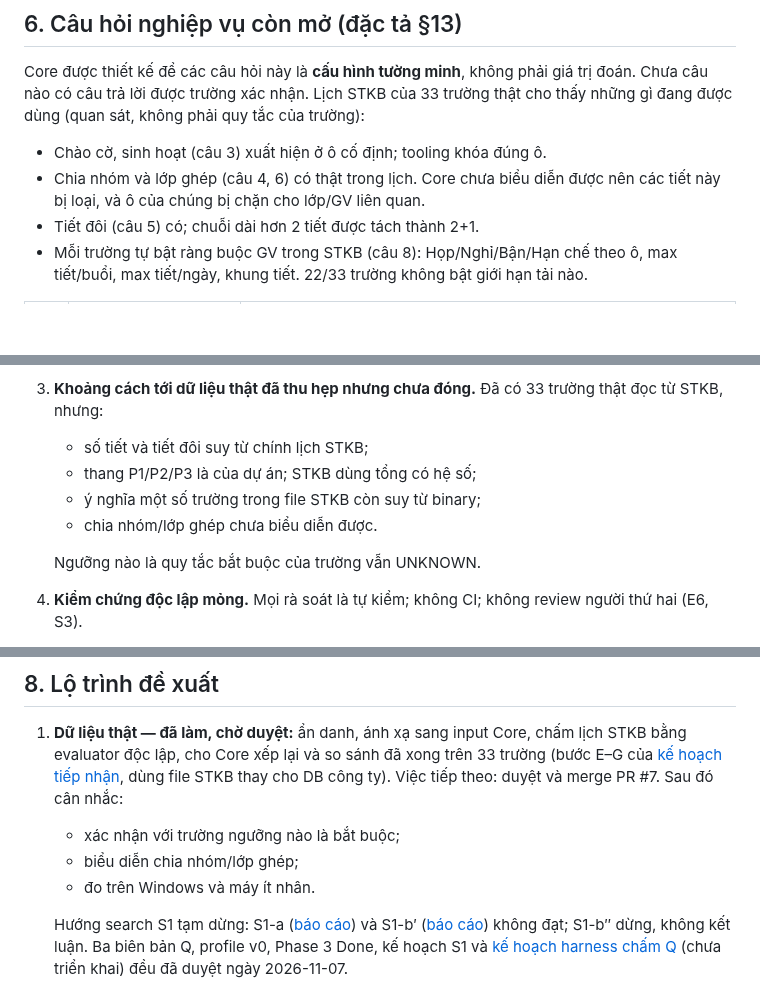
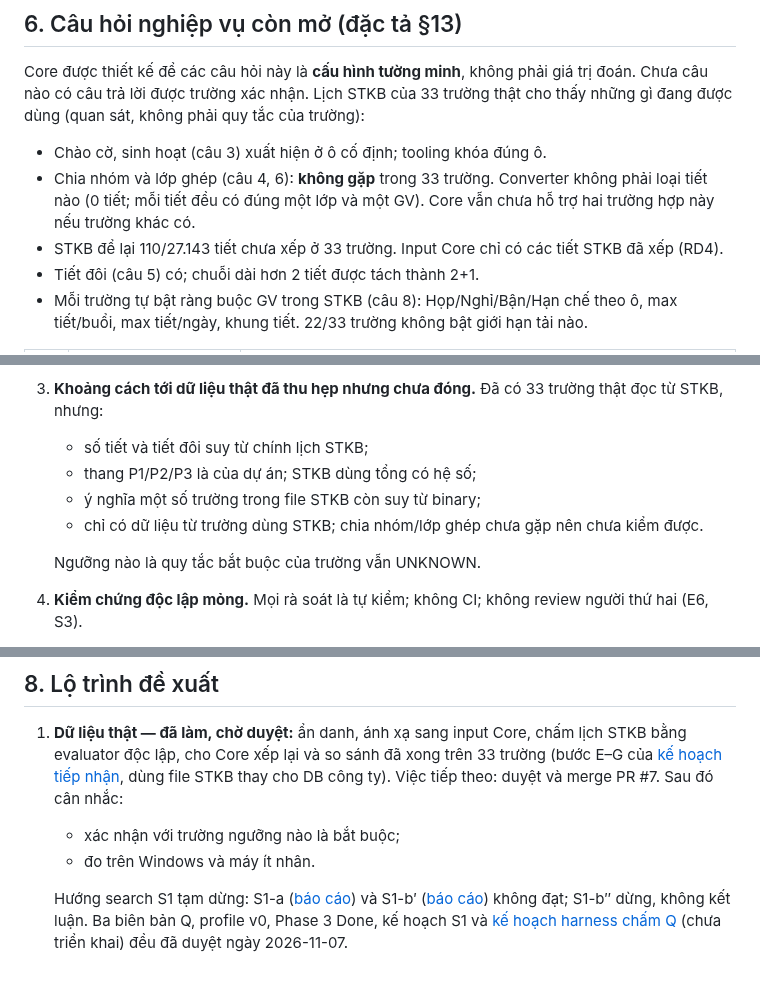
Before and after one commit to duongbui234/vnedu_tkb, a Markdown page: docs/project-status-report.md, 3 parts joined by grey strips. Drawn GitHub-style; blank space fills up the shorter version.

Commit message:
docs: correct split-group/combined-class claim for the 33 real schools
The converter excluded 0 lessons on all 33 schools (every lesson has one class and one
teacher), so split groups and combined classes were not seen in this data. Also note the
110/27,143 periods STKB left unplaced.

Co-Authored-By: Claude Opus 5.5 <noreply@anthropic.com>
Claude-Session: https://claude.ai/code/session_01DosWFUyS6TRWqaqfUym7xg

```diff
--- a/docs/project-status-report.md
+++ b/docs/project-status-report.md
@@ -128,8 +128,10 @@ câu trả lời được trường xác nhận. Lịch STKB của 33 trường
 không phải quy tắc của trường):
 
 - Chào cờ, sinh hoạt (câu 3) xuất hiện ở ô cố định; tooling khóa đúng ô.
-- Chia nhóm và lớp ghép (câu 4, 6) có thật trong lịch. Core chưa biểu diễn được nên các tiết này bị loại,
-  và ô của chúng bị chặn cho lớp/GV liên quan.
+- Chia nhóm và lớp ghép (câu 4, 6): **không gặp** trong 33 trường. Converter không phải loại tiết nào
+  (0 tiết; mỗi tiết đều có đúng một lớp và một GV). Core vẫn chưa hỗ trợ hai trường hợp này nếu trường
+  khác có.
+- STKB để lại 110/27.143 tiết chưa xếp ở 33 trường. Input Core chỉ có các tiết STKB đã xếp (RD4).
 - Tiết đôi (câu 5) có; chuỗi dài hơn 2 tiết được tách thành 2+1.
 - Mỗi trường tự bật ràng buộc GV trong STKB (câu 8): Họp/Nghỉ/Bận/Hạn chế theo ô, max tiết/buổi,
   max tiết/ngày, khung tiết. 22/33 trường không bật giới hạn tải nào.
@@ -157,7 +159,7 @@ không phải quy tắc của trường):
    - số tiết và tiết đôi suy từ chính lịch STKB;
    - thang P1/P2/P3 là của dự án; STKB dùng tổng có hệ số;
    - ý nghĩa một số trường trong file STKB còn suy từ binary;
-   - chia nhóm/lớp ghép chưa biểu diễn được.
+   - chỉ có dữ liệu từ trường dùng STKB; chia nhóm/lớp ghép chưa gặp nên chưa kiểm được.
 
    Ngưỡng nào là quy tắc bắt buộc của trường vẫn UNKNOWN.
 4. **Kiểm chứng độc lập mỏng.** Mọi rà soát là tự kiểm; không CI; không review người thứ hai (E6, S3).
@@ -173,7 +175,6 @@ không phải quy tắc của trường):
    [kế hoạch tiếp nhận](superpowers/plans/2026-11-07-real-timetable-intake.md), dùng file STKB thay cho
    DB công ty). Việc tiếp theo: duyệt và merge PR #7. Sau đó cân nhắc:
    - xác nhận với trường ngưỡng nào là bắt buộc;
-   - biểu diễn chia nhóm/lớp ghép;
    - đo trên Windows và máy ít nhân.
 
    Hướng search S1 tạm dừng: S1-a ([báo cáo](s1-a-spike-report.md)) và S1-b′
```
Also changed, not shown: docs/real-stkb-core-search-diagnosis.md (+2 -2 lines).
